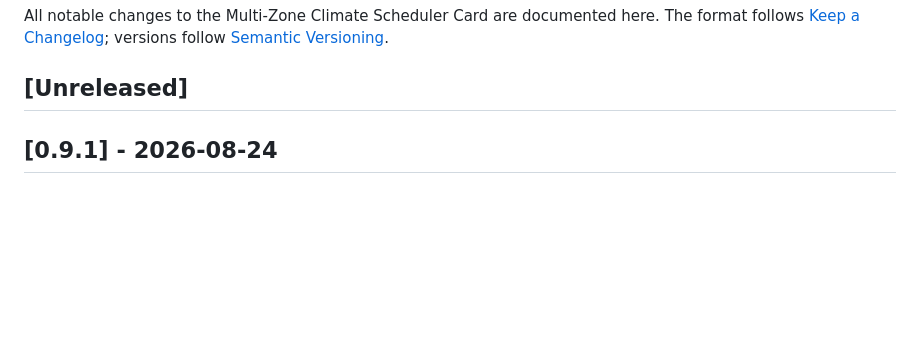
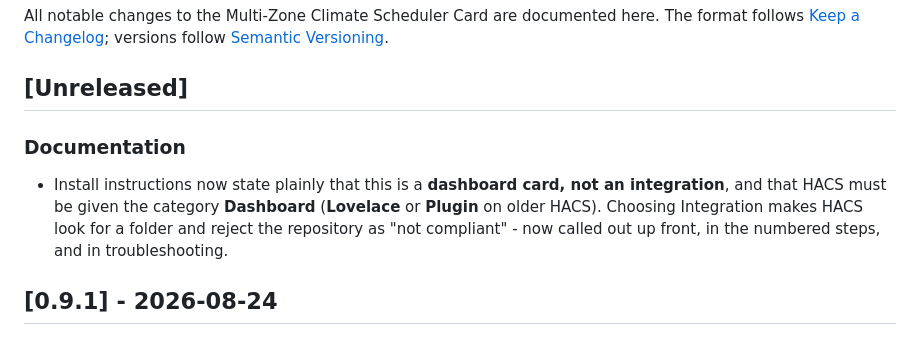
Before and after one commit to Coolmanchambers/multizone-climate-scheduler-card, a Markdown page: CHANGELOG.md, the part around the change. Drawn GitHub-style; blank space fills up the shorter version.

```diff
--- a/CHANGELOG.md
+++ b/CHANGELOG.md
@@ -5,6 +5,13 @@ The format follows [Keep a Changelog](https://keepachangelog.com/en/1.1.0/); ver
 [Semantic Versioning](https://semver.org/).
 
 ## [Unreleased]
+
+### Documentation
+- Install instructions now state plainly that this is a **dashboard card, not an
+  integration**, and that HACS must be given the category **Dashboard** (**Lovelace** or
+  **Plugin** on older HACS). Choosing Integration makes HACS look for a
+  folder and reject the repository as "not compliant" - now called out up front, in the
+  numbered steps, and in troubleshooting.
 
 ## [0.9.1] - 2026-08-24
 
```
Also changed, not shown: README.md (+26 -4 lines).
